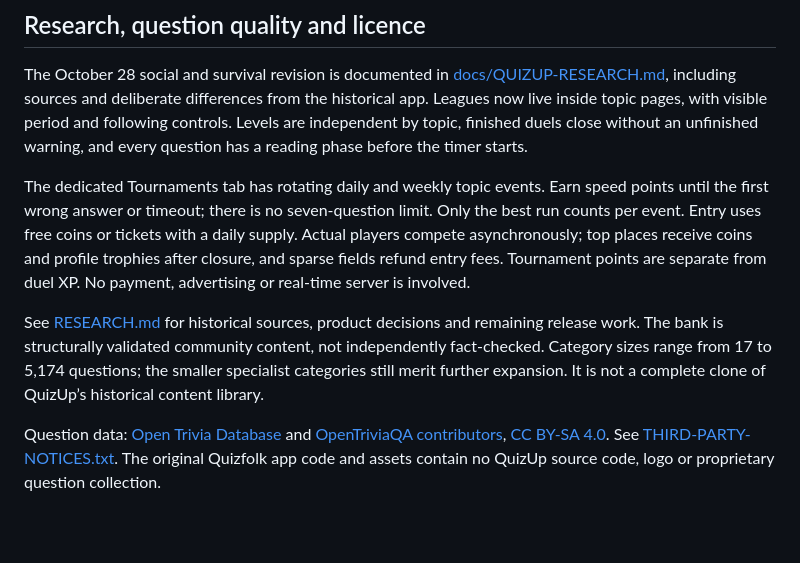
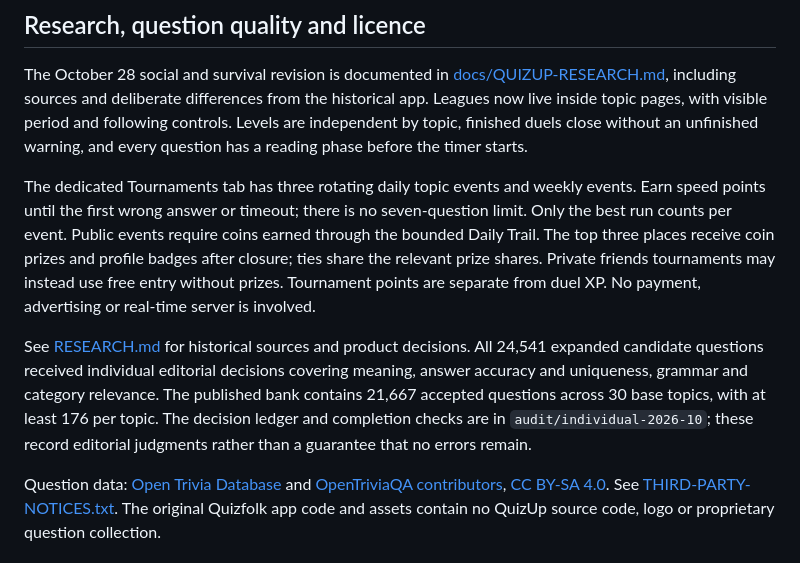
Before and after one commit to krabople/Quizfolk-iOS, a Markdown page: README.md, the part around the change. GitHub-like rendering; blank space fills up the shorter version.

Commit message:
Refresh tournament and completed question review documentation

```diff
--- a/README.md
+++ b/README.md
@@ -88,9 +88,9 @@ The signed workflow requires `APPLE_TEAM_ID`, `ASC_KEY_ID`, `ASC_ISSUER_ID`, `AS
 
 The October 28 social and survival revision is documented in [docs/QUIZUP-RESEARCH.md](docs/QUIZUP-RESEARCH.md), including sources and deliberate differences from the historical app. Leagues now live inside topic pages, with visible period and following controls. Levels are independent by topic, finished duels close without an unfinished warning, and every question has a reading phase before the timer starts.
 
-The dedicated Tournaments tab has rotating daily and weekly topic events. Earn speed points until the first wrong answer or timeout; there is no seven-question limit. Only the best run counts per event. Entry uses free coins or tickets with a daily supply. Actual players compete asynchronously; top places receive coins and profile trophies after closure, and sparse fields refund entry fees. Tournament points are separate from duel XP. No payment, advertising or real-time server is involved.
+The dedicated Tournaments tab has three rotating daily topic events and weekly events. Earn speed points until the first wrong answer or timeout; there is no seven-question limit. Only the best run counts per event. Public events require coins earned through the bounded Daily Trail. The top three places receive coin prizes and profile badges after closure; ties share the relevant prize shares. Private friends tournaments may instead use free entry without prizes. Tournament points are separate from duel XP. No payment, advertising or real-time server is involved.
 
-See [RESEARCH.md](RESEARCH.md) for historical sources, product decisions and remaining release work. The bank is structurally validated community content, not independently fact-checked. Category sizes range from 17 to 5,174 questions; the smaller specialist categories still merit further expansion. It is not a complete clone of QuizUp’s historical content library.
+See [RESEARCH.md](RESEARCH.md) for historical sources and product decisions. All 24,541 expanded candidate questions received individual editorial decisions covering meaning, answer accuracy and uniqueness, grammar and category relevance. The published bank contains 21,667 accepted questions across 30 base topics, with at least 176 per topic. The decision ledger and completion checks are in `audit/individual-2026-10`; these record editorial judgments rather than a guarantee that no errors remain.
 
 Question data: [Open Trivia Database](https://opentdb.com/) and [OpenTriviaQA contributors](https://github.com/uberspot/OpenTriviaQA), [CC BY-SA 4.0](https://creativecommons.org/licenses/by-sa/4.0/). See [THIRD-PARTY-NOTICES.txt](THIRD-PARTY-NOTICES.txt). The original Quizfolk app code and assets contain no QuizUp source code, logo or proprietary question collection.
 
```
Also changed, not shown: docs/QUIZUP-RESEARCH.md (+1 -1 lines).
